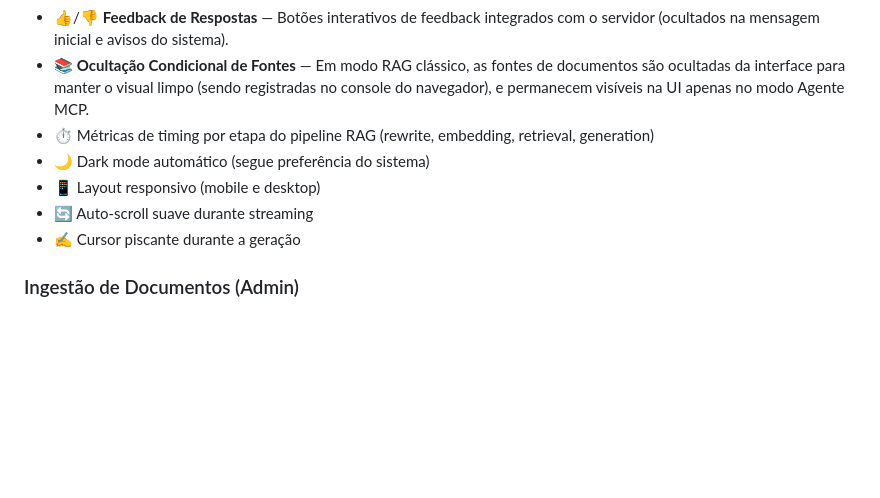
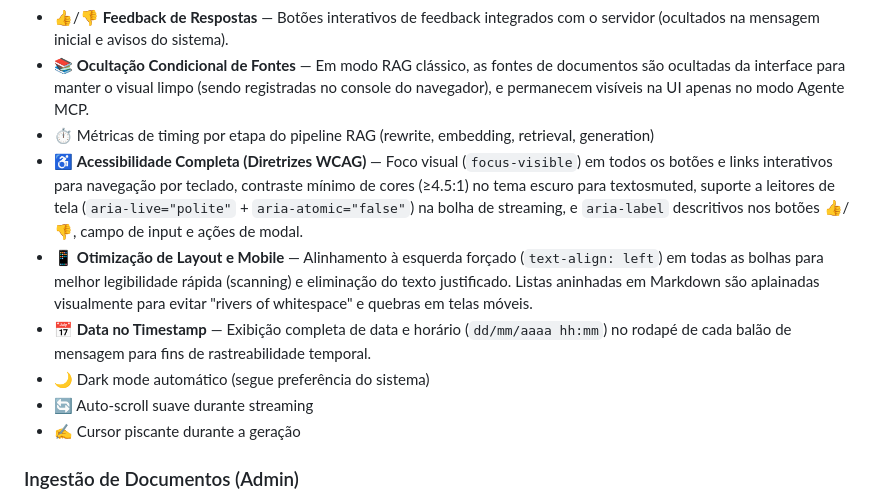
Before and after one commit to daniel24maio/chat-if-me, a Markdown page: README.md, the part around the change. Rendered like a GitHub page; blank space fills up the shorter version.

Commit message:
docs: detalhar melhorias de acessibilidade WCAG e otimizaçoes mobile nos READMEs

```diff
--- a/README.md
+++ b/README.md
@@ -256,8 +256,10 @@ DIRETIVAS DE IDIOMA E FORMATAÇÃO:
 - 👍/👎 **Feedback de Respostas** — Botões interativos de feedback integrados com o servidor (ocultados na mensagem inicial e avisos do sistema).
 - 📚 **Ocultação Condicional de Fontes** — Em modo RAG clássico, as fontes de documentos são ocultadas da interface para manter o visual limpo (sendo registradas no console do navegador), e permanecem visíveis na UI apenas no modo Agente MCP.
 - ⏱️ Métricas de timing por etapa do pipeline RAG (rewrite, embedding, retrieval, generation)
+- ♿ **Acessibilidade Completa (Diretrizes WCAG)** — Foco visual (`focus-visible`) em todos os botões e links interativos para navegação por teclado, contraste mínimo de cores (≥4.5:1) no tema escuro para textosmuted, suporte a leitores de tela (`aria-live="polite"` + `aria-atomic="false"`) na bolha de streaming, e `aria-label` descritivos nos botões 👍/👎, campo de input e ações de modal.
+- 📱 **Otimização de Layout e Mobile** — Alinhamento à esquerda forçado (`text-align: left`) em todas as bolhas para melhor legibilidade rápida (scanning) e eliminação do texto justificado. Listas aninhadas em Markdown são aplainadas visualmente para evitar "rivers of whitespace" e quebras em telas móveis.
+- 📅 **Data no Timestamp** — Exibição completa de data e horário (`dd/mm/aaaa hh:mm`) no rodapé de cada balão de mensagem para fins de rastreabilidade temporal.
 - 🌙 Dark mode automático (segue preferência do sistema)
-- 📱 Layout responsivo (mobile e desktop)
 - 🔄 Auto-scroll suave durante streaming
 - ✍️ Cursor piscante durante a geração
 
```
Also changed, not shown: packages/web/README.md (+2 -0 lines).
